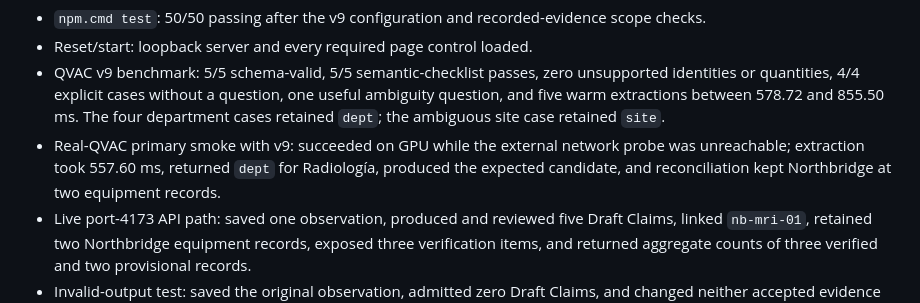
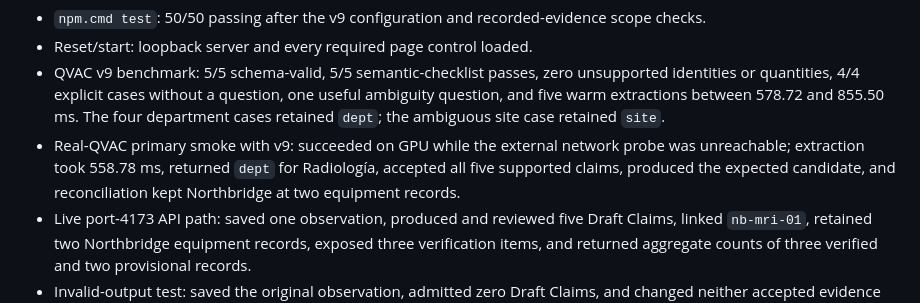
Before and after one commit to DanielMes888/qvac-installed-base-intelligence, a Markdown page: docs/EMERGENCY_DEMO_STATUS.md, the part around the change. Rendered like a GitHub page.

Commit message:
docs: sync final QVAC v9 smoke metrics

```diff
--- a/docs/EMERGENCY_DEMO_STATUS.md
+++ b/docs/EMERGENCY_DEMO_STATUS.md
@@ -20,7 +20,7 @@ Automated readiness evidence on 2026-09-10:
 - `npm.cmd test`: 50/50 passing after the v9 configuration and recorded-evidence scope checks.
 - Reset/start: loopback server and every required page control loaded.
 - QVAC v9 benchmark: 5/5 schema-valid, 5/5 semantic-checklist passes, zero unsupported identities or quantities, 4/4 explicit cases without a question, one useful ambiguity question, and five warm extractions between 578.72 and 855.50 ms. The four department cases retained `dept`; the ambiguous site case retained `site`.
-- Real-QVAC primary smoke with v9: succeeded on GPU while the external network probe was unreachable; extraction took 557.60 ms, returned `dept` for Radiología, produced the expected candidate, and reconciliation kept Northbridge at two equipment records.
+- Real-QVAC primary smoke with v9: succeeded on GPU while the external network probe was unreachable; extraction took 558.78 ms, returned `dept` for Radiología, accepted all five supported claims, produced the expected candidate, and reconciliation kept Northbridge at two equipment records.
 - Live port-4173 API path: saved one observation, produced and reviewed five Draft Claims, linked `nb-mri-01`, retained two Northbridge equipment records, exposed three verification items, and returned aggregate counts of three verified and two provisional records.
 - Invalid-output test: saved the original observation, admitted zero Draft Claims, and changed neither accepted evidence nor equipment-record count.
 - Controlled clarification tests: answer, omit, **No lo sé**, one-question/two-inference limits, second-inference failure, draft replacement, attempt metadata, Spanish-question filtering, and final human review passed.
```
Also changed, not shown: docs/DEMO_GUIDE.md (+1 -1 lines), results/emergency/PROTOTYPE_REPORT.md (+4 -4 lines).
